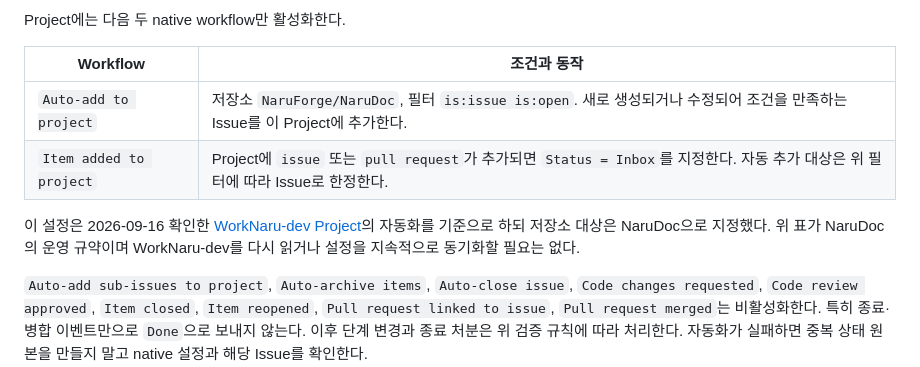
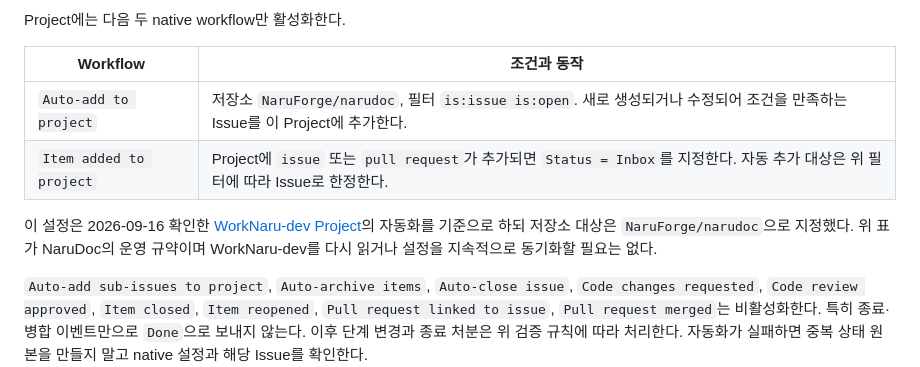
Before and after one commit to NaruForge/narudoc, a Markdown page: docs/project-records.md, the part around one of its changes. GitHub-like rendering.

```diff
--- a/docs/project-records.md
+++ b/docs/project-records.md
@@ -82,10 +82,10 @@ Project에는 다음 두 native workflow만 활성화한다.
 
 | Workflow | 조건과 동작 |
 |---|---|
-| `Auto-add to project` | 저장소 `NaruForge/NaruDoc`, 필터 `is:issue is:open`. 새로 생성되거나 수정되어 조건을 만족하는 Issue를 이 Project에 추가한다. |
+| `Auto-add to project` | 저장소 `NaruForge/narudoc`, 필터 `is:issue is:open`. 새로 생성되거나 수정되어 조건을 만족하는 Issue를 이 Project에 추가한다. |
 | `Item added to project` | Project에 `issue` 또는 `pull request`가 추가되면 `Status = Inbox`를 지정한다. 자동 추가 대상은 위 필터에 따라 Issue로 한정한다. |
 
-이 설정은 2026-09-16 확인한 [WorkNaru-dev Project](https://github.com/users/NaruForge/projects/7/workflows)의 자동화를 기준으로 하되 저장소 대상은 NaruDoc으로 지정했다. 위 표가 NaruDoc의 운영 규약이며 WorkNaru-dev를 다시 읽거나 설정을 지속적으로 동기화할 필요는 없다.
+이 설정은 2026-09-16 확인한 [WorkNaru-dev Project](https://github.com/users/NaruForge/projects/7/workflows)의 자동화를 기준으로 하되 저장소 대상은 `NaruForge/narudoc`으로 지정했다. 위 표가 NaruDoc의 운영 규약이며 WorkNaru-dev를 다시 읽거나 설정을 지속적으로 동기화할 필요는 없다.
 
 `Auto-add sub-issues to project`, `Auto-archive items`, `Auto-close issue`, `Code changes requested`, `Code review approved`, `Item closed`, `Item reopened`, `Pull request linked to issue`, `Pull request merged`는 비활성화한다. 특히 종료·병합 이벤트만으로 `Done`으로 보내지 않는다. 이후 단계 변경과 종료 처분은 위 검증 규칙에 따라 처리한다. 자동화가 실패하면 중복 상태 원본을 만들지 말고 native 설정과 해당 Issue를 확인한다.
 
```
Also changed, not shown: other parts of docs/project-records.md (+5 -5 lines).
